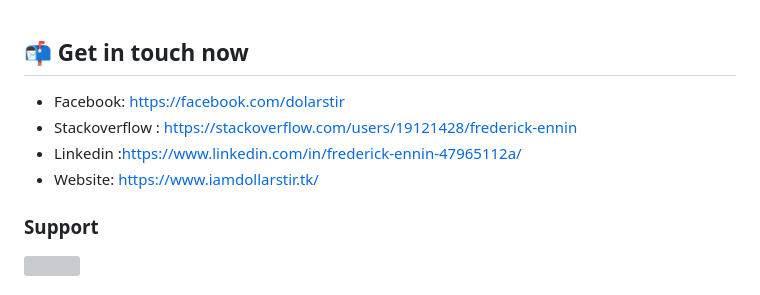
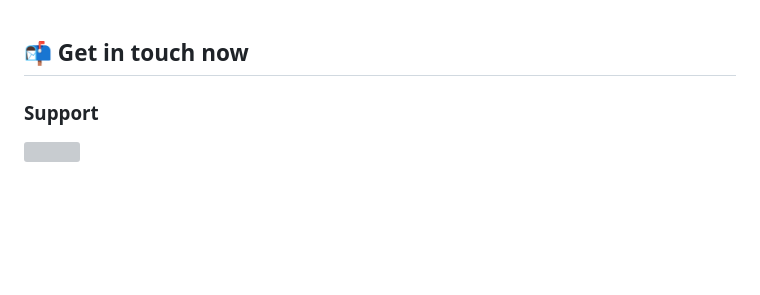
Before and after one commit to dollarstir/dollarstir, a Markdown page: README.md, the part around the change. GitHub-like rendering; blank space fills up the shorter version; grey boxes are pictures that could not be loaded.

```diff
--- a/README.md
+++ b/README.md
@@ -1,10 +1,7 @@
 
 ## 📬 Get in touch now
 
-- Facebook: https://facebook.com/dolarstir
-- Stackoverflow : https://stackoverflow.com/users/19121428/frederick-ennin
-- Linkedin :https://www.linkedin.com/in/frederick-ennin-47965112a/
-- Website: https://www.iamdollarstir.tk/
+
 
 
 
```
